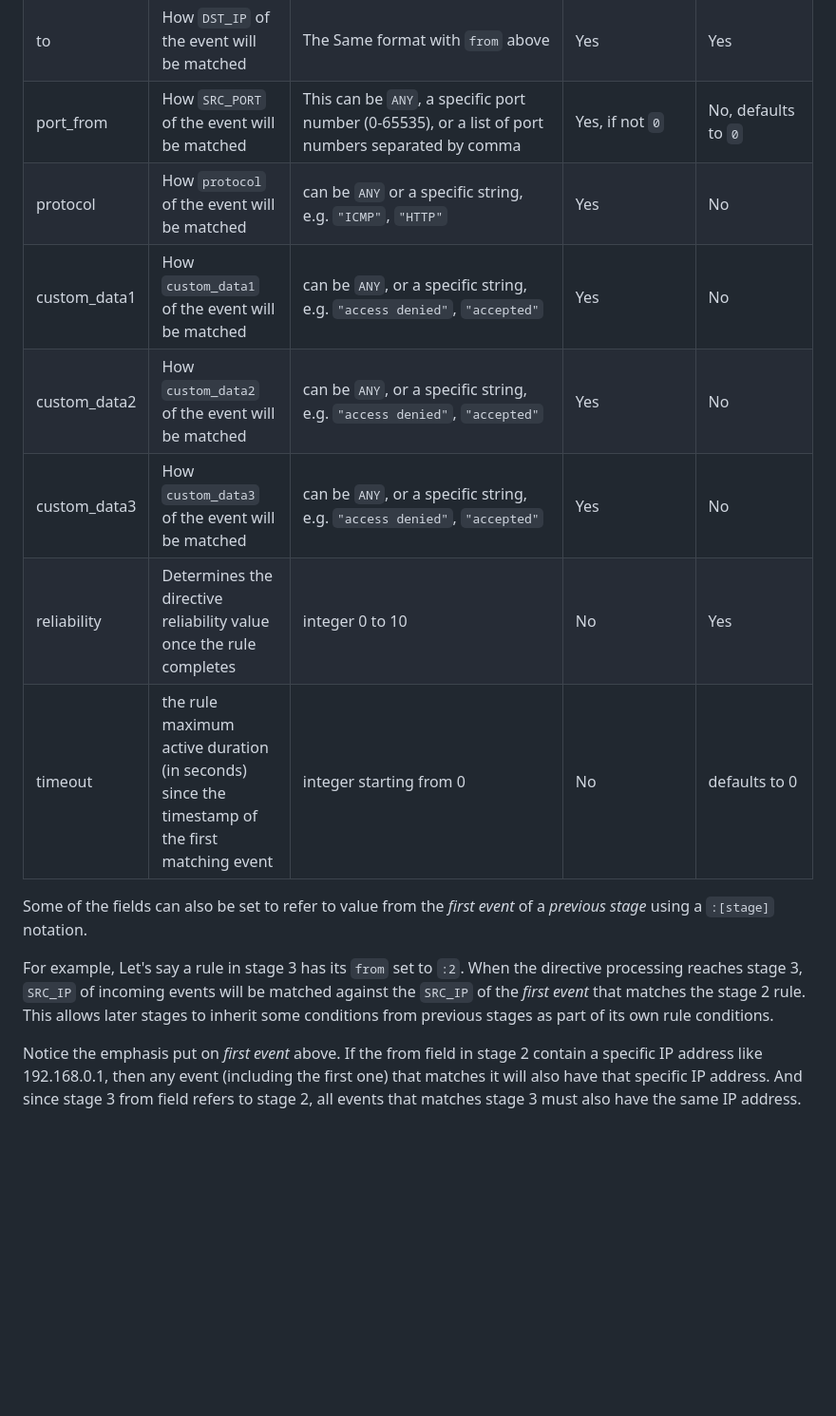
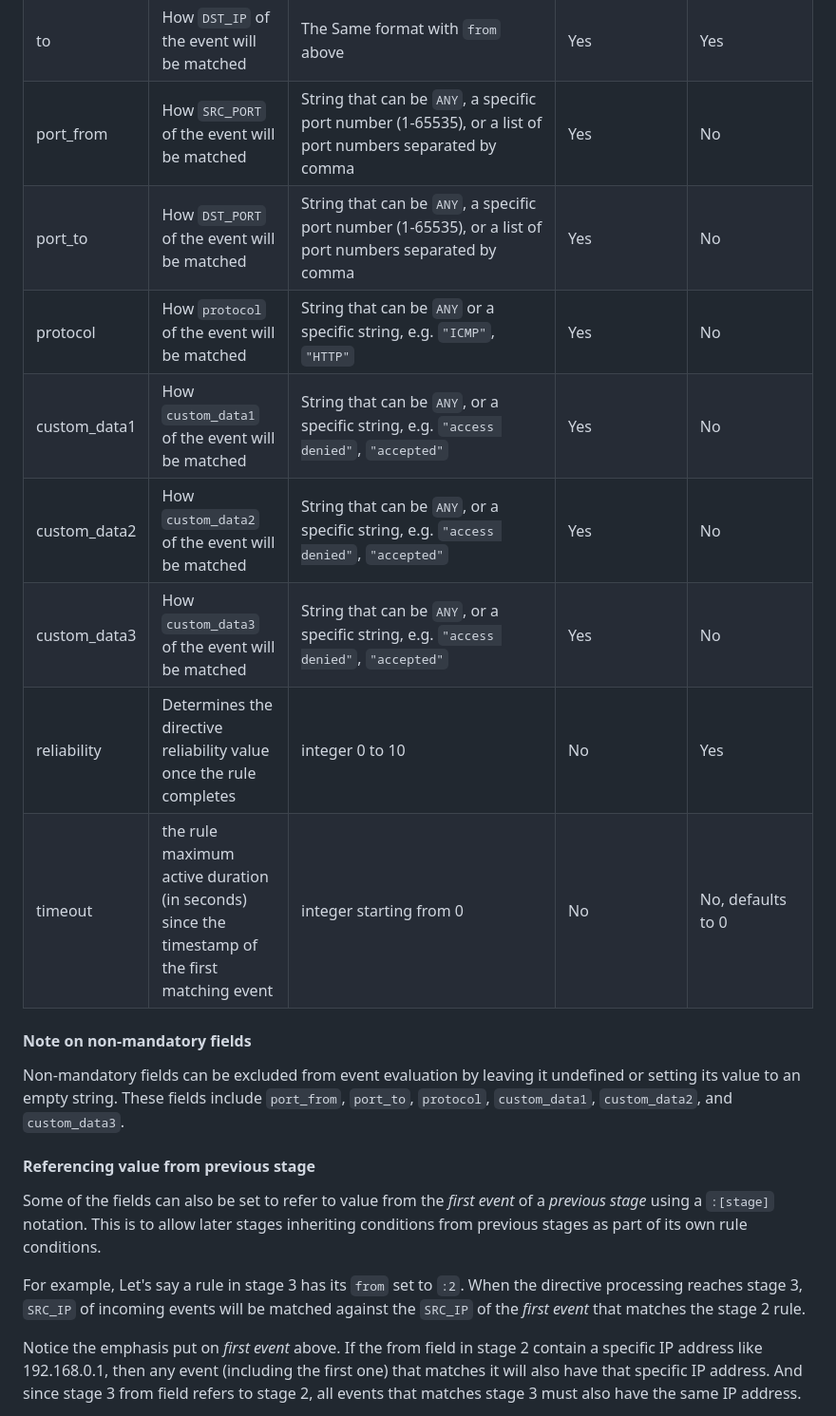
Before and after one commit to defenxor/dsiem-rs, a Markdown page: docs/directive_and_alarm.md, the part around one of its changes. Shown at 95% size. Rendered like a GitHub page; blank space fills up the shorter version.

Commit message:
docs: add info on non-mandatory fields and refs

```diff
--- a/docs/directive_and_alarm.md
+++ b/docs/directive_and_alarm.md
@@ -32,15 +32,21 @@ A directive rule contains the following fields:
 | to           | How `DST_IP` of the event will be matched                                                                    | The Same format with `from` above                                                                                                                                                                                                                                                                                                                                                                                        | Yes                                                               | Yes                                                        |
-| port_from    | How `SRC_PORT` of the event will be matched                                                                  | This can be `ANY`, a specific port number (0-65535), or a list of port numbers separated by comma                                                                                                                                                                                                                                                                                                                        | Yes, if not `0`                                                   | No, defaults to `0`                                        |
-| protocol     | How `protocol` of the event will be matched                                                                  | can be `ANY` or a specific string, e.g. `"ICMP"`, `"HTTP"`                                                                                                                                                                                                                                                                                                                                                               | Yes                                                               | No                                                         |
-| custom_data1 | How `custom_data1` of the event will be matched                                                              | can be `ANY`, or a specific string, e.g. `"access denied"`, `"accepted"`                                                                                                                                                                                                                                                                                                                                                               | Yes                                                               | No                                                         |
-| custom_data2 | How `custom_data2` of the event will be matched                                                              | can be `ANY`, or a specific string, e.g. `"access denied"`, `"accepted"`                                                                                                                                                                                                                                                                                                                                                               | Yes                                                               | No                                                         |
-| custom_data3 | How `custom_data3` of the event will be matched                                                              | can be `ANY`, or a specific string, e.g. `"access denied"`, `"accepted"`                                                                                                                                                                                                                                                                                                                                                               | Yes                                                               | No                                                         |
-| reliability | Determines the directive reliability value once the rule completes                                           | integer 0 to 10                                                                                                                                                                                                                                                                                                                                                                                                          | No                                                                | Yes                                                        |
-| timeout     | the rule maximum active duration (in seconds) since the timestamp of the first matching event                | integer starting from 0                                                                                                                                                                                                                                                                                                                                                                                                  | No                                                                | defaults to 0 |
+| port_from    | How `SRC_PORT` of the event will be matched                                                                  | String that can be `ANY`, a specific port number (1-65535), or a list of port numbers separated by comma| Yes                                               | No                                     |
+| port_to   | How `DST_PORT` of the event will be matched                                                                  | String that can be `ANY`, a specific port number (1-65535), or a list of port numbers separated by comma| Yes                                               | No
+| protocol     | How `protocol` of the event will be matched                                                                  | String that can be `ANY` or a specific string, e.g. `"ICMP"`, `"HTTP"`                                                                                                                                                                                                                                                                                                                                                               | Yes                                                               | No                                                         |
+| custom_data1 | How `custom_data1` of the event will be matched                                                              | String that can be `ANY`, or a specific string, e.g. `"access denied"`, `"accepted"`                                                                                                                                                                                                                                                                                                                                                 | Yes                                                               | No                                                         |
+| custom_data2 | How `custom_data2` of the event will be matched                                                              | String that can be `ANY`, or a specific string, e.g. `"access denied"`, `"accepted"`                                                                                                                                                                                                                                                                                                                                                 | Yes                                                               | No                                                         |
+| custom_data3 | How `custom_data3` of the event will be matched                                                              | String that can be `ANY`, or a specific string, e.g. `"access denied"`, `"accepted"`                                                                                                                                                                                                                                                                                                                                                 | Yes                                                               | No                                                         |
+| reliability  | Determines the directive reliability value once the rule completes                                           | integer 0 to 10                                                                                                                                                                                                                                                                                                                                                                                                          | No                                                                | Yes                                                        |
+| timeout      | the rule maximum active duration (in seconds) since the timestamp of the first matching event                | integer starting from 0                                                                                                                                                                                                                                                                                                                                                                                                  | No                                                                | No, defaults to 0                                              |
 
-Some of the fields can also be set to refer to value from the _first event_ of a _previous stage_ using a `:[stage]` notation.
+#### Note on non-mandatory fields
 
-For example, Let's say a rule in stage 3 has its `from` set to `:2`. When the directive processing reaches stage 3, `SRC_IP` of incoming events will be matched against the `SRC_IP` of the _first event_ that matches the stage 2 rule. This allows later stages to inherit some conditions from previous stages as part of its own rule conditions.
+Non-mandatory fields can be excluded from event evaluation by leaving it undefined or setting its value to an empty string. These fields include `port_from`, `port_to`, `protocol`, `custom_data1`, `custom_data2`, and `custom_data3`.
+
+#### Referencing value from previous stage
+Some of the fields can also be set to refer to value from the _first event_ of a _previous stage_ using a `:[stage]` notation. This is to allow later stages inheriting conditions from previous stages as part of its own rule conditions.
+
+For example, Let's say a rule in stage 3 has its `from` set to `:2`. When the directive processing reaches stage 3, `SRC_IP` of incoming events will be matched against the `SRC_IP` of the _first event_ that matches the stage 2 rule.
 
 Notice the emphasis put on _first event_ above. If the from field in stage 2 contain a specific IP address like 192.168.0.1, then any event (including the first one) that matches it will also have that specific IP address. And since stage 3 from field refers to stage 2, all events that matches stage 3 must also have the same IP address.
 
```
Also changed, not shown: other parts of docs/directive_and_alarm.md (+5 -5 lines).
